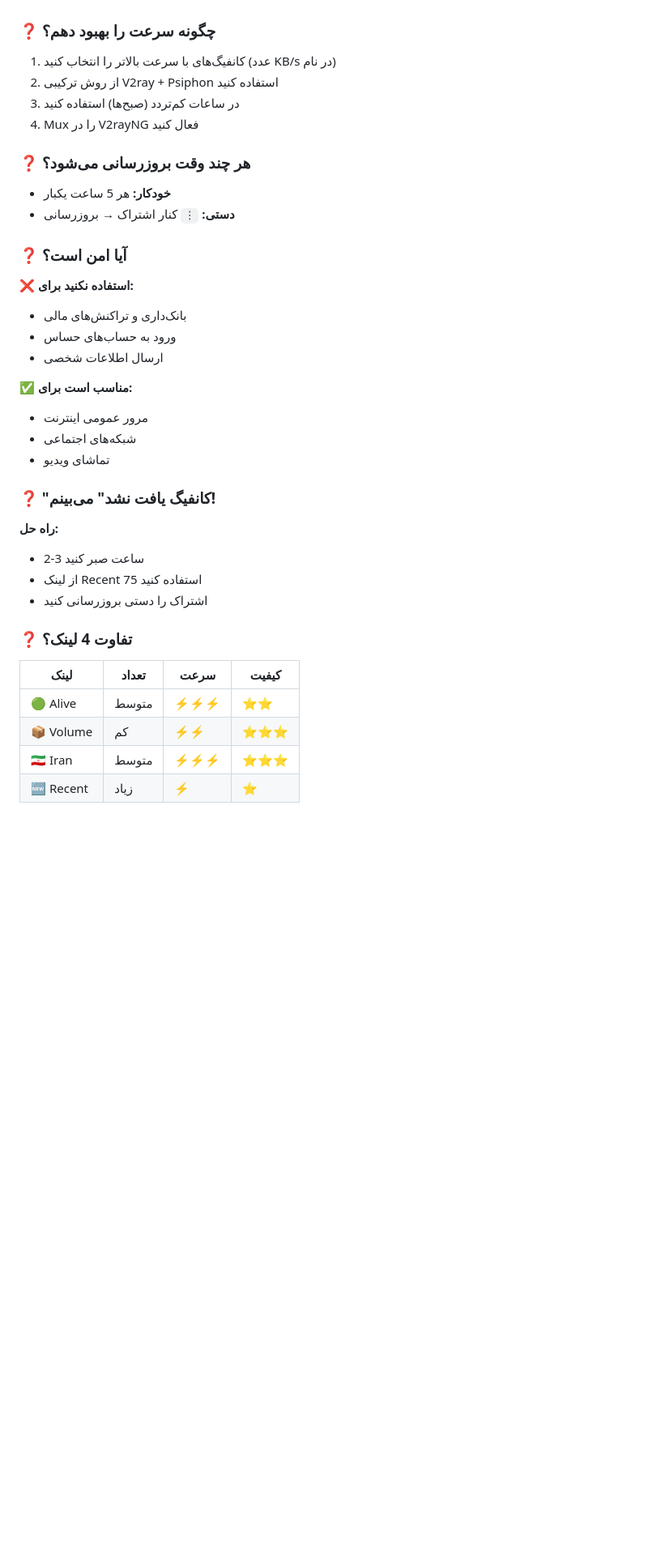
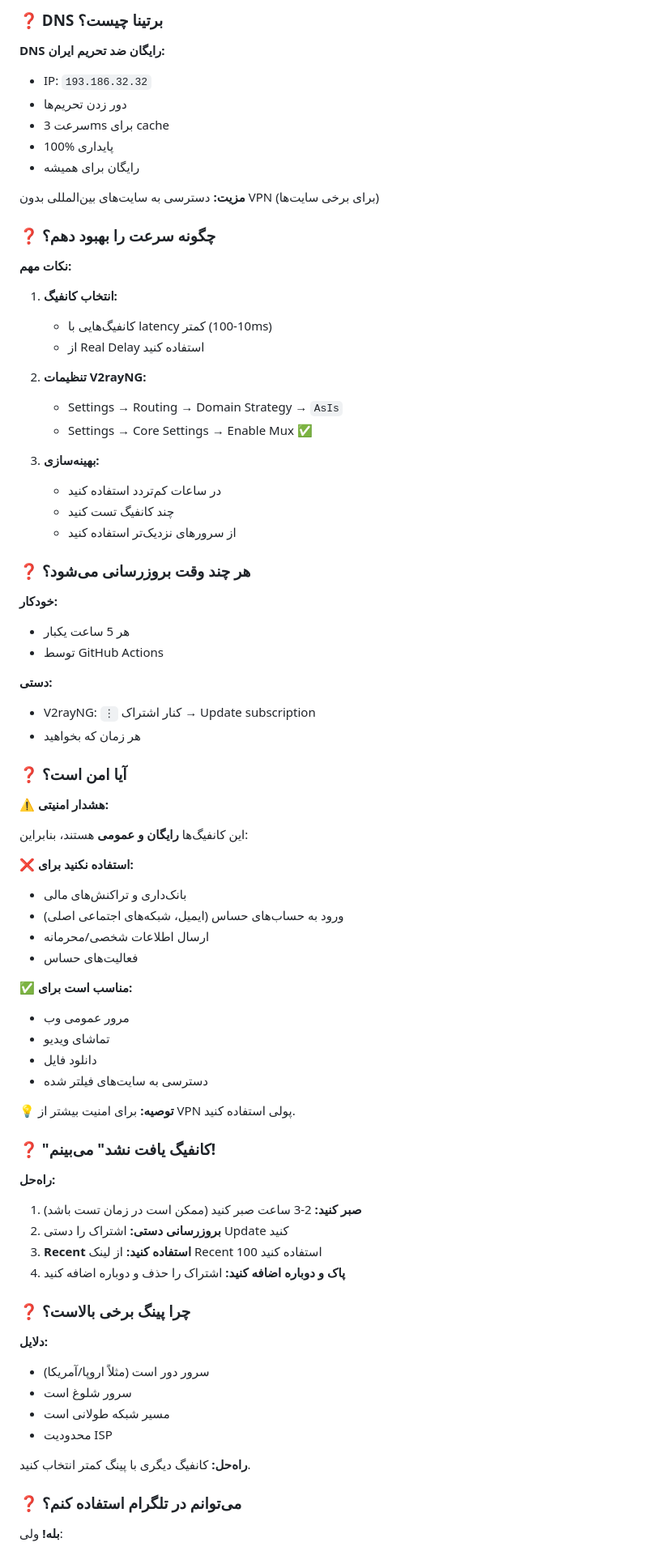
Before and after one commit to balochscript/free-vpn-configs, a Markdown page: README.md, the part around one of its changes. Shown at 81% size. Drawn GitHub-style; blank space fills up the shorter version.

```diff
--- a/README.md
+++ b/README.md
@@ -192,40 +237,82 @@
+### ❓ DNS برتینا چیست؟
+
+**DNS رایگان ضد تحریم ایران:**
+- IP: `193.186.32.32`
+- دور زدن تحریم‌ها
+- سرعت 3ms برای cache
+- 100% پایداری
+- رایگان برای همیشه
+
+**مزیت:** دسترسی به سایت‌های بین‌المللی بدون VPN (برای برخی سایت‌ها)
 
 ### ❓ چگونه سرعت را بهبود دهم؟
 
-1. کانفیگ‌های با سرعت بالاتر را انتخاب کنید (عدد KB/s در نام)
-2. از روش ترکیبی V2ray + Psiphon استفاده کنید
-3. در ساعات کم‌تردد (صبح‌ها) استفاده کنید
-4. Mux را در V2rayNG فعال کنید
+**نکات مهم:**
+
+1. **انتخاب کانفیگ:**
+   - کانفیگ‌هایی با latency کمتر (10-100ms)
+   - از Real Delay استفاده کنید
+
+2. **تنظیمات V2rayNG:**
+   - Settings → Routing → Domain Strategy → `AsIs`
+   - Settings → Core Settings → Enable Mux ✅
+
+3. **بهینه‌سازی:**
+   - در ساعات کم‌تردد استفاده کنید
+   - چند کانفیگ تست کنید
+   - از سرورهای نزدیک‌تر استفاده کنید
 
 ### ❓ هر چند وقت بروزرسانی می‌شود؟
 
-- **خودکار:** هر 5 ساعت یکبار
-- **دستی:** `⋮` کنار اشتراک → بروزرسانی
+**خودکار:**
+- هر 5 ساعت یکبار
+- توسط GitHub Actions
+
+**دستی:**
+- V2rayNG: `⋮` کنار اشتراک → Update subscription
+- هر زمان که بخواهید
 
 ### ❓ آیا امن است؟
 
+**⚠️ هشدار امنیتی:**
+
+این کانفیگ‌ها **رایگان و عمومی** هستند، بنابراین:
+
 **❌ استفاده نکنید برای:**
 - بانک‌داری و تراکنش‌های مالی
-- ورود به حساب‌های حساس
-- ارسال اطلاعات شخصی
+- ورود به حساب‌های حساس (ایمیل، شبکه‌های اجتماعی اصلی)
+- ارسال اطلاعات شخصی/محرمانه
+- فعالیت‌های حساس
 
 **✅ مناسب است برای:**
-- مرور عمومی اینترنت
-- شبکه‌های اجتماعی
+- مرور عمومی وب
 - تماشای ویدیو
+- دانلود فایل
+- دسترسی به سایت‌های فیلتر شده
+
+**💡 توصیه:** برای امنیت بیشتر از VPN پولی استفاده کنید.
 
 ### ❓ "کانفیگ یافت نشد" می‌بینم!
 
-**راه حل:**
-- 2-3 ساعت صبر کنید
-- از لینک Recent 75 استفاده کنید
-- اشتراک را دستی بروزرسانی کنید
+**راه‌حل:**
 
-### ❓ تفاوت 4 لینک؟
+1. **صبر کنید:** 2-3 ساعت صبر کنید (ممکن است در زمان تست باشد)
+2. **بروزرسانی دستی:** اشتراک را دستی Update کنید
+3. **Recent استفاده کنید:** از لینک Recent 100 استفاده کنید
+4. **پاک و دوباره اضافه کنید:** اشتراک را حذف و دوباره اضافه کنید
 
-| لینک | تعداد | سرعت | کیفیت |
-|------|-------|------|--------|
-| 🟢 Alive | متوسط | ⚡⚡⚡ | ⭐⭐ |
-| 📦 Volume | کم | ⚡⚡ | ⭐⭐⭐ |
-| 🇮🇷 Iran | متوسط | ⚡⚡⚡ | ⭐⭐⭐ |
-| 🆕 Recent | زیاد | ⚡ | ⭐ |
+### ❓ چرا پینگ برخی بالاست؟
+
+**دلایل:**
+
+- سرور دور است (مثلاً اروپا/آمریکا)
+- سرور شلوغ است
+- مسیر شبکه طولانی است
+- محدودیت ISP
+
+**راه‌حل:** کانفیگ دیگری با پینگ کمتر انتخاب کنید.
+
+### ❓ می‌توانم در تلگرام استفاده کنم؟
+
+**بله!** ولی:
+
```
Also changed, not shown: other parts of README.md (+292 -126 lines).
